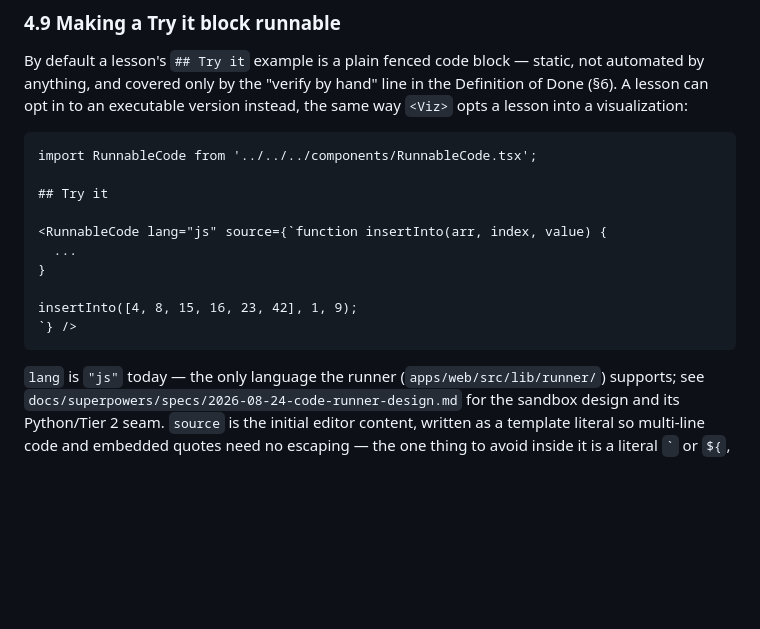
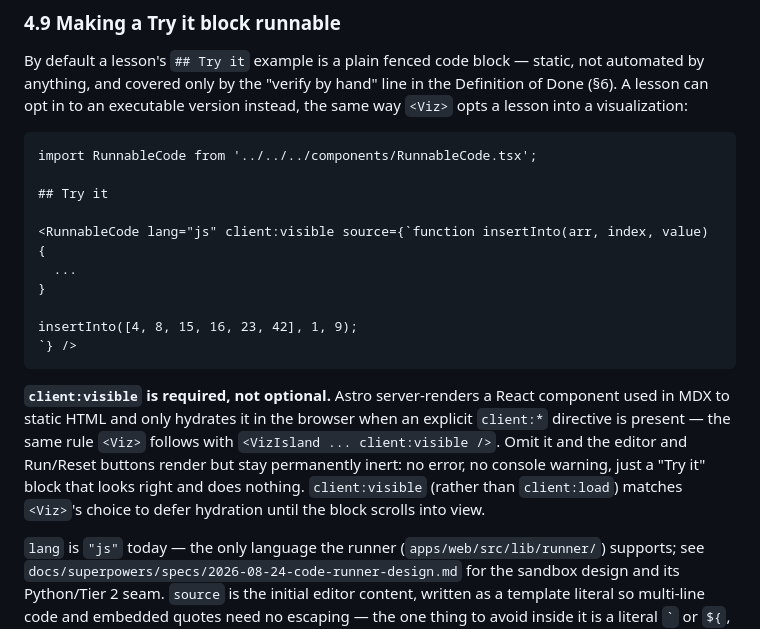
Before and after one commit to avdoremon/ez-prog, a Markdown page: docs/AUTHORING.md, the part around the change. Drawn GitHub-style; blank space fills up the shorter version.

Commit message:
docs: add client:visible to AUTHORING.md's RunnableCode example
Section 4.9's example was transcribed from a stale plan snapshot
(task-5-brief.md) predating the plan's own client:visible fix
(038a735) - reproducing in the doc the exact hydration bug this task
just spent two rounds fixing in the shipped lessons. Syncs the example
with the plan's corrected copy (038a735, be15132) and adds the
"client:visible is required, not optional" paragraph explaining why.

````diff
--- a/docs/AUTHORING.md
+++ b/docs/AUTHORING.md
@@ -623,13 +623,22 @@ import RunnableCode from '../../../components/RunnableCode.tsx';
 
 ## Try it
 
-<RunnableCode lang="js" source={`function insertInto(arr, index, value) {
+<RunnableCode lang="js" client:visible source={`function insertInto(arr, index, value) {
   ...
 }
 
 insertInto([4, 8, 15, 16, 23, 42], 1, 9);
 `} />
 ```
+
+**`client:visible` is required, not optional.** Astro server-renders a
+React component used in MDX to static HTML and only hydrates it in the
+browser when an explicit `client:*` directive is present — the same rule
+`<Viz>` follows with `<VizIsland ... client:visible />`. Omit it and the
+editor and Run/Reset buttons render but stay permanently inert: no error,
+no console warning, just a "Try it" block that looks right and does
+nothing. `client:visible` (rather than `client:load`) matches `<Viz>`'s
+choice to defer hydration until the block scrolls into view.
 
 `lang` is `"js"` today — the only language the runner
 (`apps/web/src/lib/runner/`) supports; see
````
